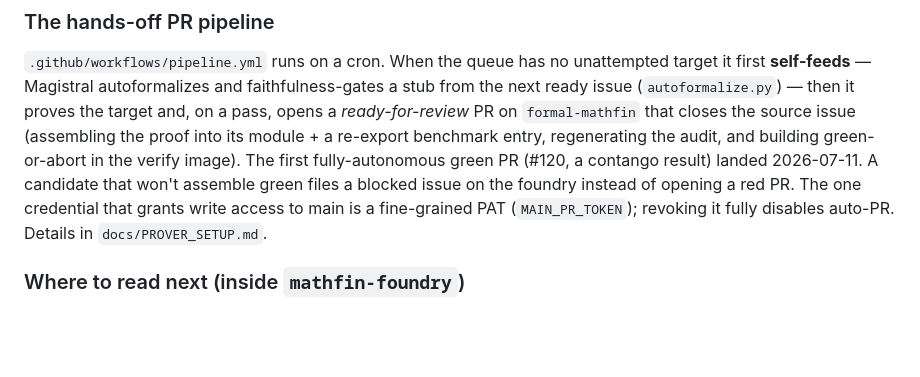
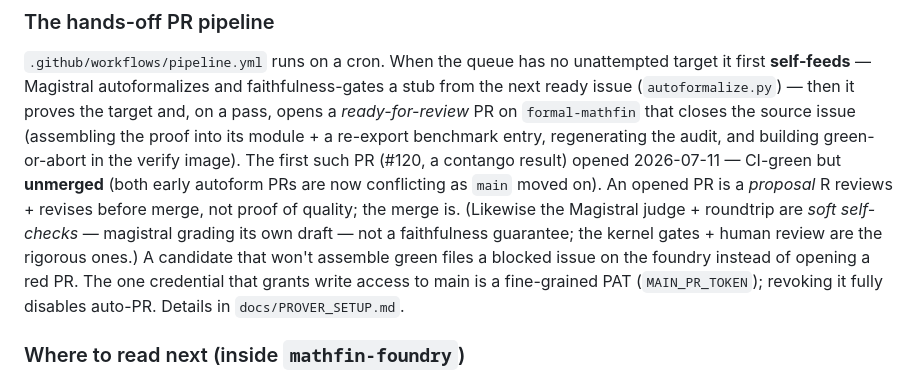
Before and after one commit to formal-applied-math/formal-foundry, a Markdown page: docs/overview.md, the part around the change. GitHub-like rendering; blank space fills up the shorter version.

```diff
--- a/docs/overview.md
+++ b/docs/overview.md
@@ -166,8 +166,13 @@ faithfulness-gates a stub from the next ready issue (`autoformalize.py`) — the
 proves the target and, on a pass, opens a *ready-for-review* PR on `formal-mathfin`
 that closes the source issue (assembling the proof into its module + a re-export
 benchmark entry, regenerating the audit, and building green-or-abort in the
-verify image). The first fully-autonomous green PR (#120, a contango result)
-landed 2026-07-11. A candidate that won't assemble green files a blocked issue on
+verify image). The first such PR (#120, a contango result) opened 2026-07-11 —
+CI-green but **unmerged** (both early autoform PRs are now conflicting as `main`
+moved on). An opened PR is a *proposal* R reviews + revises before merge, not proof
+of quality; the merge is. (Likewise the Magistral judge + roundtrip are *soft
+self-checks* — magistral grading its own draft — not a faithfulness guarantee; the
+kernel gates + human review are the rigorous ones.) A candidate that won't assemble
+green files a blocked issue on
 the foundry instead of opening a red PR. The one credential that grants write
 access to main is a fine-grained PAT (`MAIN_PR_TOKEN`); revoking it fully disables
 auto-PR. Details in `docs/PROVER_SETUP.md`.
```
Also changed, not shown: README.md (+12 -5 lines), 1 other file.
